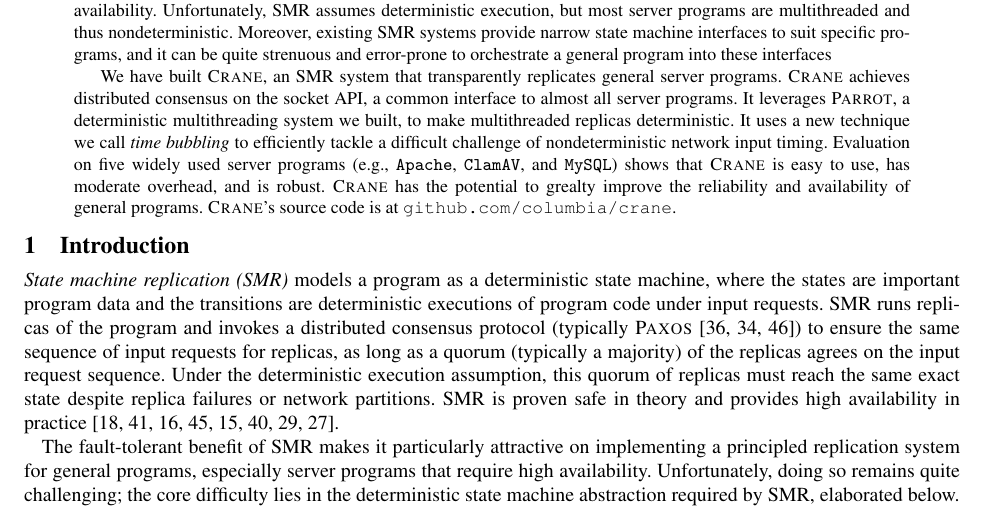
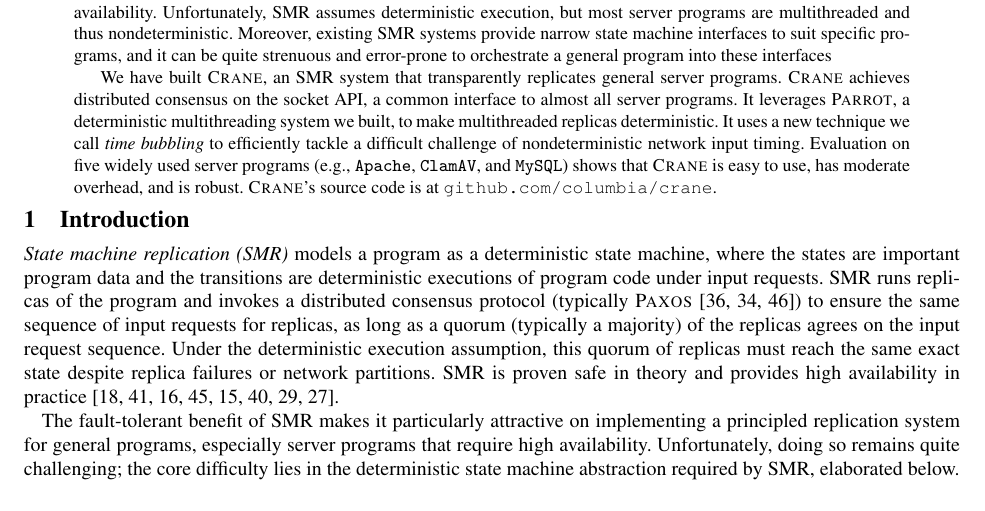
Before and after one commit to hemingcui/meerkats-crane, a LaTeX paper (paper.tex, which reads abstract.tex): part of page 1 of 11, cut so that both start at the same text. Compiled offline with pdfLaTeX; a LaTeX package or settings file that is missing is left out.

Commit message:
intro structure

```diff
--- a/abstract.tex
+++ b/abstract.tex
@@ -17,5 +17,4 @@ deterministic. It uses a new technique we call \emph{time bubbling} to
 efficiently tackle a difficult challenge of nondeterministic network input
 timing. Evaluation on \nprog widely used server programs (\eg, \apache,
 \clamav, and \mysql) shows that \xxx is easy to use, has moderate overhead, and
-is robust. \xxx has the potential to grealty improve the reliability and
-availability of general programs. \xxx's source code is at \github.
+is robust. \xxx's source code is at \github.
```
